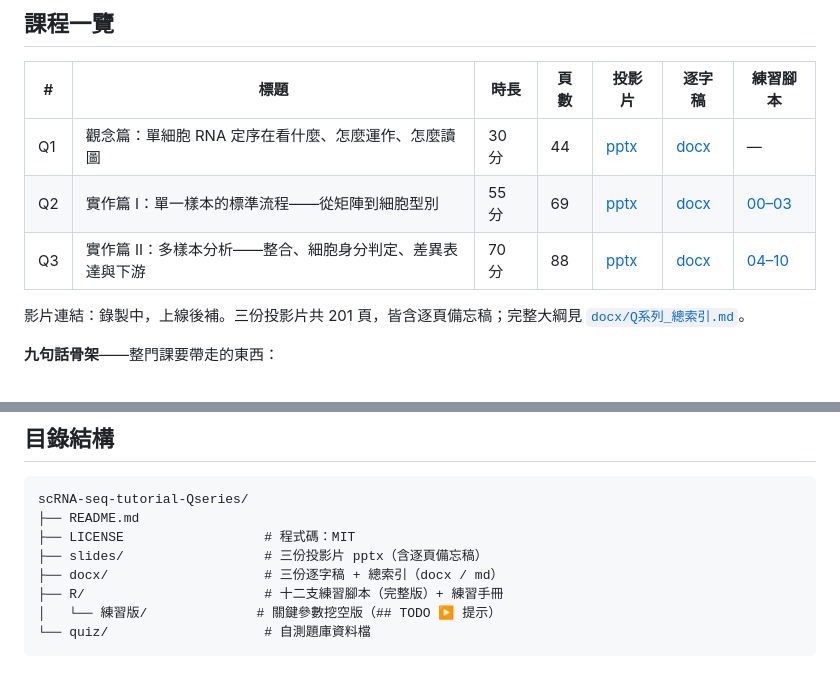
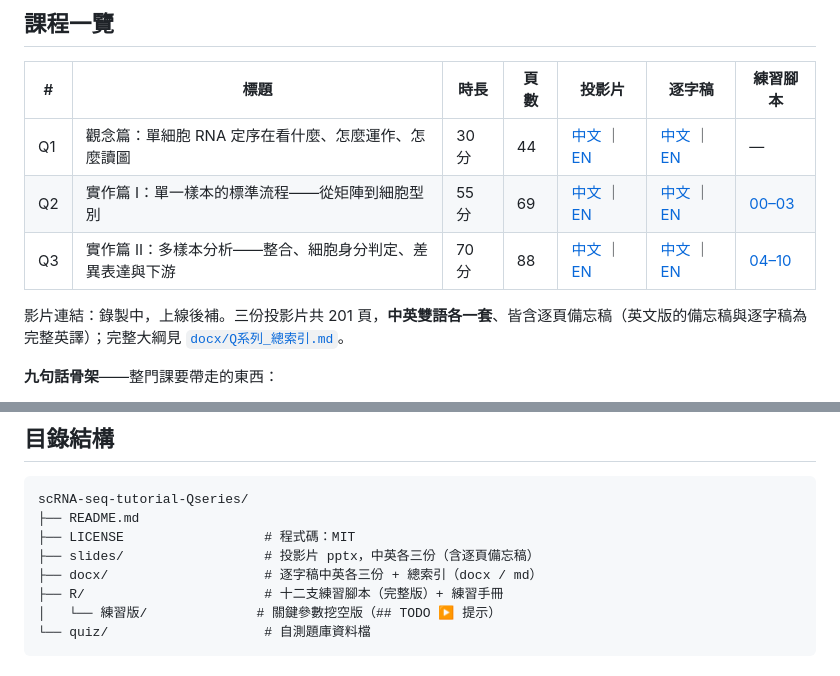
Before and after one commit to Charlene717/scRNA-seq-tutorial-Qseries, a Markdown page: README.md, 2 parts joined by grey strips. GitHub-like rendering.

```diff
--- a/README.md
+++ b/README.md
@@ -13,11 +13,11 @@
 
 | # | 標題 | 時長 | 頁數 | 投影片 | 逐字稿 | 練習腳本 |
 |---|---|---|---|---|---|---|
-| Q1 | 觀念篇：單細胞 RNA 定序在看什麼、怎麼運作、怎麼讀圖 | 30 分 | 44 | [pptx](slides/Q1_觀念篇_投影片_ZH.pptx) | [docx](docx/Q1_觀念篇_逐字稿.docx) | — |
-| Q2 | 實作篇 I：單一樣本的標準流程——從矩陣到細胞型別 | 55 分 | 69 | [pptx](slides/Q2_實作篇I_單一樣本標準流程_投影片_ZH.pptx) | [docx](docx/Q2_實作篇I_單一樣本標準流程_逐字稿.docx) | [00–03](R/) |
-| Q3 | 實作篇 II：多樣本分析——整合、細胞身分判定、差異表達與下游 | 70 分 | 88 | [pptx](slides/Q3_實作篇II_多樣本分析_投影片_ZH.pptx) | [docx](docx/Q3_實作篇II_多樣本分析_逐字稿.docx) | [04–10](R/) |
+| Q1 | 觀念篇：單細胞 RNA 定序在看什麼、怎麼運作、怎麼讀圖 | 30 分 | 44 | [中文](slides/Q1_觀念篇_投影片_ZH.pptx) ｜ [EN](slides/Q1_Concepts_EN.pptx) | [中文](docx/Q1_觀念篇_逐字稿.docx) ｜ [EN](docx/Q1_Concepts_Script_EN.docx) | — |
+| Q2 | 實作篇 I：單一樣本的標準流程——從矩陣到細胞型別 | 55 分 | 69 | [中文](slides/Q2_實作篇I_單一樣本標準流程_投影片_ZH.pptx) ｜ [EN](slides/Q2_Single_Sample_Pipeline_EN.pptx) | [中文](docx/Q2_實作篇I_單一樣本標準流程_逐字稿.docx) ｜ [EN](docx/Q2_HandsOn_I_Script_EN.docx) | [00–03](R/) |
+| Q3 | 實作篇 II：多樣本分析——整合、細胞身分判定、差異表達與下游 | 70 分 | 88 | [中文](slides/Q3_實作篇II_多樣本分析_投影片_ZH.pptx) ｜ [EN](slides/Q3_Multi_Sample_Analysis_EN.pptx) | [中文](docx/Q3_實作篇II_多樣本分析_逐字稿.docx) ｜ [EN](docx/Q3_HandsOn_II_Script_EN.docx) | [04–10](R/) |
 
-影片連結：錄製中，上線後補。三份投影片共 201 頁，皆含逐頁備忘稿；完整大綱見 [`docx/Q系列_總索引.md`](docx/Q系列_總索引.md)。
+影片連結：錄製中，上線後補。三份投影片共 201 頁，**中英雙語各一套**、皆含逐頁備忘稿（英文版的備忘稿與逐字稿為完整英譯）；完整大綱見 [`docx/Q系列_總索引.md`](docx/Q系列_總索引.md)。
 
 **九句話骨架**——整門課要帶走的東西：
 
@@ -104,8 +104,8 @@
 scRNA-seq-tutorial-Qseries/
 ├── README.md
 ├── LICENSE                  # 程式碼：MIT
-├── slides/                  # 三份投影片 pptx（含逐頁備忘稿）
-├── docx/                    # 三份逐字稿 + 總索引（docx / md）
+├── slides/                  # 投影片 pptx，中英各三份（含逐頁備忘稿）
+├── docx/                    # 逐字稿中英各三份 + 總索引（docx / md）
 ├── R/                       # 十二支練習腳本（完整版）+ 練習手冊
 │   └── 練習版/              # 關鍵參數挖空版（## TODO ▶ 提示）
 └── quiz/                    # 自測題庫資料檔
```
